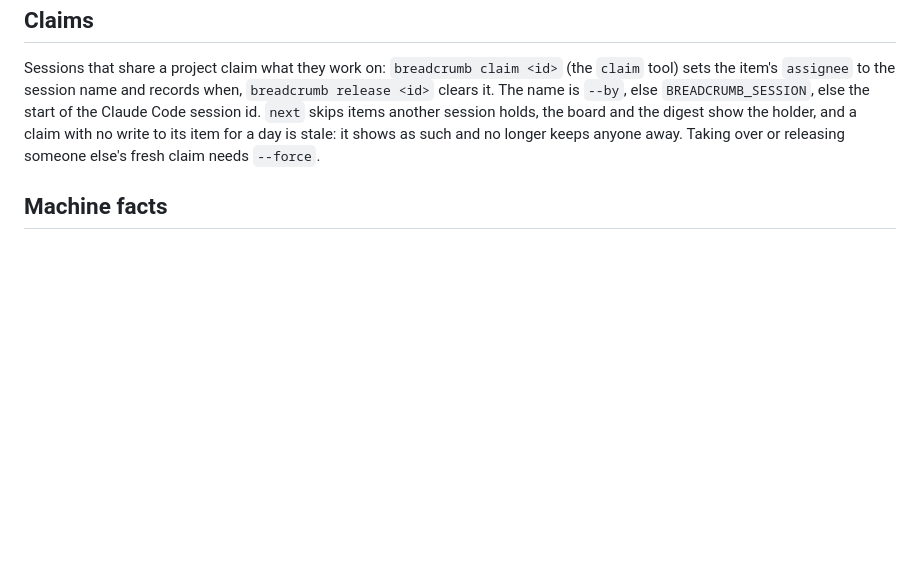
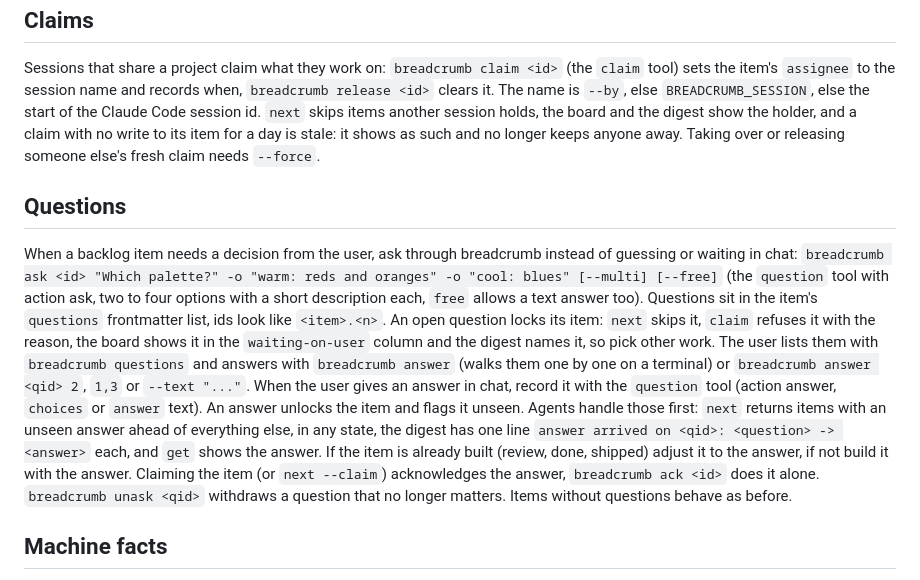
Before and after one commit to Paraxdev/breadcrumb, a Markdown page: AGENTS.md, the part around the change. Rendered like a GitHub page; blank space fills up the shorter version.

Commit message:
AGENTS.md explains how to ask the user a question and handle answers first

```diff
--- a/AGENTS.md
+++ b/AGENTS.md
@@ -34,6 +34,10 @@ A permission or rule meant for one night or one batch gets `--expires` (`expires
 
 Sessions that share a project claim what they work on: `breadcrumb claim <id>` (the `claim` tool) sets the item's `assignee` to the session name and records when, `breadcrumb release <id>` clears it. The name is `--by`, else `BREADCRUMB_SESSION`, else the start of the Claude Code session id. `next` skips items another session holds, the board and the digest show the holder, and a claim with no write to its item for a day is stale: it shows as such and no longer keeps anyone away. Taking over or releasing someone else's fresh claim needs `--force`.
 
+## Questions
+
+When a backlog item needs a decision from the user, ask through breadcrumb instead of guessing or waiting in chat: `breadcrumb ask <id> "Which palette?" -o "warm: reds and oranges" -o "cool: blues" [--multi] [--free]` (the `question` tool with action ask, two to four options with a short description each, `free` allows a text answer too). Questions sit in the item's `questions` frontmatter list, ids look like `<item>.<n>`. An open question locks its item: `next` skips it, `claim` refuses it with the reason, the board shows it in the `waiting-on-user` column and the digest names it, so pick other work. The user lists them with `breadcrumb questions` and answers with `breadcrumb answer` (walks them one by one on a terminal) or `breadcrumb answer <qid> 2`, `1,3` or `--text "..."`. When the user gives an answer in chat, record it with the `question` tool (action answer, `choices` or `answer` text). An answer unlocks the item and flags it unseen. Agents handle those first: `next` returns items with an unseen answer ahead of everything else, in any state, the digest has one line `answer arrived on <qid>: <question> -> <answer>` each, and `get` shows the answer. If the item is already built (review, done, shipped) adjust it to the answer, if not build it with the answer. Claiming the item (or `next --claim`) acknowledges the answer, `breadcrumb ack <id>` does it alone. `breadcrumb unask <qid>` withdraws a question that no longer matters. Items without questions behave as before.
+
 ## Machine facts
 
 Machine facts, like where screen recordings, logs or build caches live on this PC or which tools are missing, go in notes of kind `env`: `breadcrumb add -k env -t "Screen recordings" --field location=C:/Users/me/Videos --field access=read-only`. Their `machine` field defaults to this computer (`BREADCRUMB_MACHINE` overrides the name), `breadcrumb env` lists this machine's facts as a table (`--all-machines` for every one), and the digest only says how many there are. A built-in kind that is newer than the vault is written into it the first time a note uses it.
```
